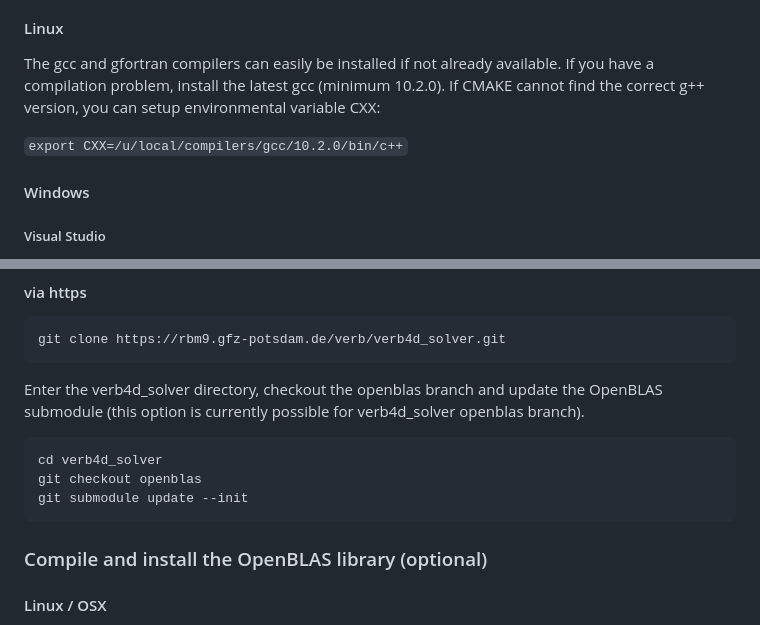
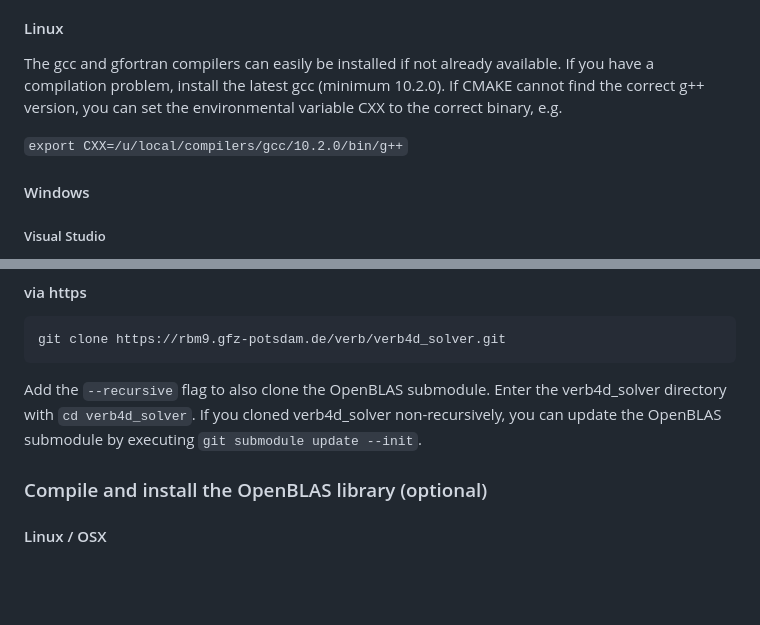
Before and after one commit to PRBEM/VERB-4D, a Markdown page: README.md, 2 parts joined by grey strips. Rendered like a GitHub page; blank space fills up the shorter version.

````diff
--- a/README.md
+++ b/README.md
@@ -20,9 +20,9 @@ If no Fortran compiler is installed, OpenBLAS will compile from C code instead.
 #### Linux
 The gcc and gfortran compilers can easily be installed if not already available.
 If you have a compilation problem, install the latest gcc (minimum 10.2.0).
-If CMAKE cannot find the correct g++ version, you can setup environmental variable CXX:
+If CMAKE cannot find the correct g++ version, you can set the environmental variable CXX to the correct binary, e.g.
 
-`export CXX=/u/local/compilers/gcc/10.2.0/bin/c++`
+`export CXX=/u/local/compilers/gcc/10.2.0/bin/g++`
 
 #### Windows
 ##### Visual Studio
@@ -60,13 +60,7 @@ git clone git@rbm9.gfz-potsdam.de:verb/verb4d_solver.git
 ```
 git clone https://rbm9.gfz-potsdam.de/verb/verb4d_solver.git
 ```
-Enter the verb4d_solver directory, checkout the openblas branch and update the
-OpenBLAS submodule (this option is currently possible for verb4d_solver openblas branch).
-```
-cd verb4d_solver
-git checkout openblas
-git submodule update --init
-```
+Add the `--recursive` flag to also clone the OpenBLAS submodule. Enter the verb4d_solver directory with `cd verb4d_solver`. If you cloned verb4d_solver non-recursively, you can update the OpenBLAS submodule by executing `git submodule update --init`.
 
 ### Compile and install the OpenBLAS library (optional)
 #### Linux / OSX
````
